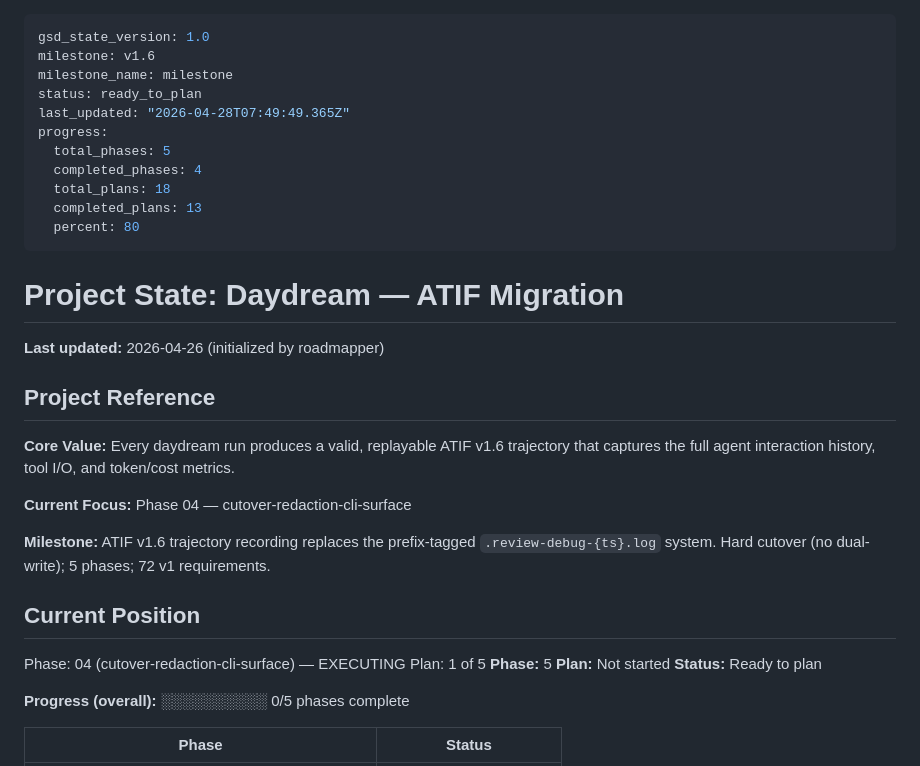
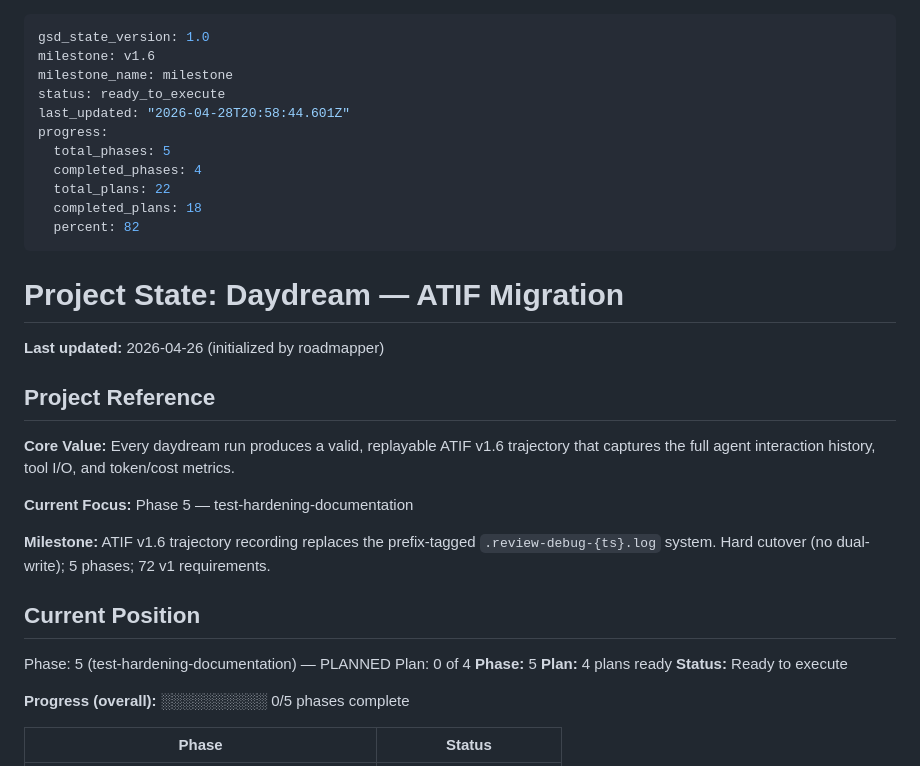
Before and after one commit to existential-birds/daydream, a Markdown page: .planning/STATE.md, the part around the change. Drawn GitHub-style.

Commit message:
docs(05): create phase plan
4 plans in 2 waves for Test Hardening + Documentation.
Wave 1: test audit/fill (05-01), new test files (05-02), docs (05-03)
Wave 2: CI verification + human sign-off (05-04)

Co-Authored-By: Claude Opus 4.6 (1M context) <noreply@anthropic.com>

```diff
--- a/.planning/STATE.md
+++ b/.planning/STATE.md
@@ -2,14 +2,14 @@
 gsd_state_version: 1.0
 milestone: v1.6
 milestone_name: milestone
-status: ready_to_plan
-last_updated: "2026-04-28T07:49:49.365Z"
+status: ready_to_execute
+last_updated: "2026-04-28T20:58:44.601Z"
 progress:
   total_phases: 5
   completed_phases: 4
-  total_plans: 18
-  completed_plans: 13
-  percent: 80
+  total_plans: 22
+  completed_plans: 18
+  percent: 82
 ---
 
 # Project State: Daydream — ATIF Migration
@@ -20,17 +20,17 @@ progress:
 
 **Core Value:** Every daydream run produces a valid, replayable ATIF v1.6 trajectory that captures the full agent interaction history, tool I/O, and token/cost metrics.
 
-**Current Focus:** Phase 04 — cutover-redaction-cli-surface
+**Current Focus:** Phase 5 — test-hardening-documentation
 
 **Milestone:** ATIF v1.6 trajectory recording replaces the prefix-tagged `.review-debug-{ts}.log` system. Hard cutover (no dual-write); 5 phases; 72 v1 requirements.
 
 ## Current Position
 
-Phase: 04 (cutover-redaction-cli-surface) — EXECUTING
-Plan: 1 of 5
+Phase: 5 (test-hardening-documentation) — PLANNED
+Plan: 0 of 4
 **Phase:** 5
-**Plan:** Not started
-**Status:** Ready to plan
+**Plan:** 4 plans ready
+**Status:** Ready to execute
 
 **Progress (overall):** ░░░░░░░░░░ 0/5 phases complete
 
```
Also changed, not shown: 1 other file.
